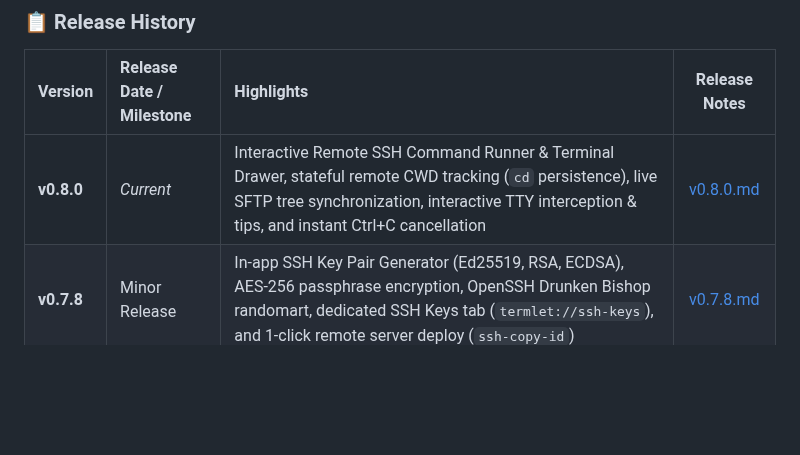
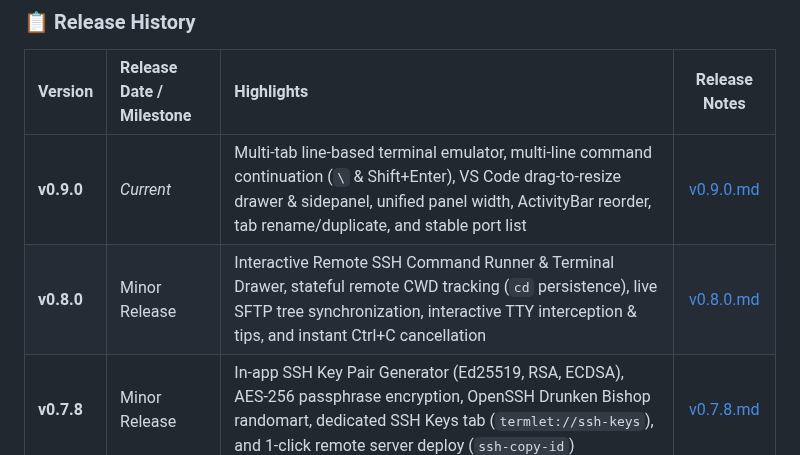
Before and after one commit to Amanbig/termlet, a Markdown page: releases/README.md, the part around the change. Drawn GitHub-style; blank space fills up the shorter version.

```diff
--- a/releases/README.md
+++ b/releases/README.md
@@ -10,7 +10,8 @@ For the active release currently being compiled or deployed, refer to the root [
 
 | Version | Release Date / Milestone | Highlights | Release Notes |
 | :--- | :--- | :--- | :---: |
-| **v0.8.0** | *Current* | Interactive Remote SSH Command Runner & Terminal Drawer, stateful remote CWD tracking (`cd` persistence), live SFTP tree synchronization, interactive TTY interception & tips, and instant Ctrl+C cancellation | [v0.8.0.md](v0.8.0.md) |
+| **v0.9.0** | *Current* | Multi-tab line-based terminal emulator, multi-line command continuation (`\` & Shift+Enter), VS Code drag-to-resize drawer & sidepanel, unified panel width, ActivityBar reorder, tab rename/duplicate, and stable port list | [v0.9.0.md](v0.9.0.md) |
+| **v0.8.0** | Minor Release | Interactive Remote SSH Command Runner & Terminal Drawer, stateful remote CWD tracking (`cd` persistence), live SFTP tree synchronization, interactive TTY interception & tips, and instant Ctrl+C cancellation | [v0.8.0.md](v0.8.0.md) |
 | **v0.7.8** | Minor Release | In-app SSH Key Pair Generator (Ed25519, RSA, ECDSA), AES-256 passphrase encryption, OpenSSH Drunken Bishop randomart, dedicated SSH Keys tab (`termlet://ssh-keys`), and 1-click remote server deploy (`ssh-copy-id`) | [v0.7.8.md](v0.7.8.md) |
 | **v0.7.7** | Patch Release | SSH Host Key Verification & MitM protection, interactive Trust On First Use modal, dedicated Known Hosts manager tab (`termlet://known-hosts`), hashed hostname privacy support, and TypeScript 7.0 & bundler resolution migration | [v0.7.7.md](v0.7.7.md) |
 | **v0.7.6** | Patch Release | SFTP Transfer Queue & Live Progress Drawer, proactive SSH Keep-Alive & Auto-Reconnect engine, instant 0ms workspace search caching, non-blocking SFTP I/O, file tree context menu fix, and Vite 8 build speedups | [v0.7.6.md](v0.7.6.md) |
```
Also changed, not shown: README.md (+3 -2 lines), RELEASE_NOTES.md (+40 -30 lines), releases/v0.9.0.md (added, +58 -0 lines), docs/screenshot.png, 7 other files.
